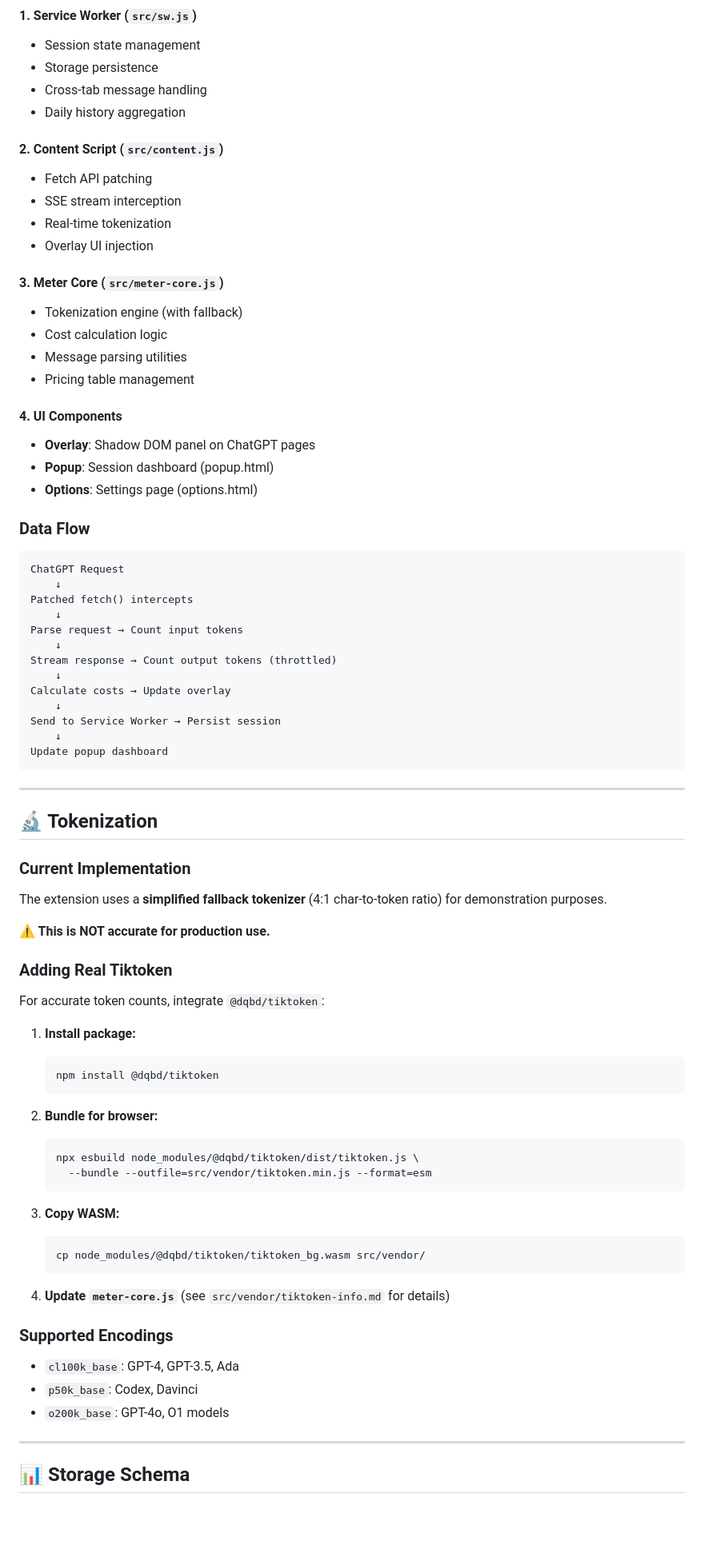
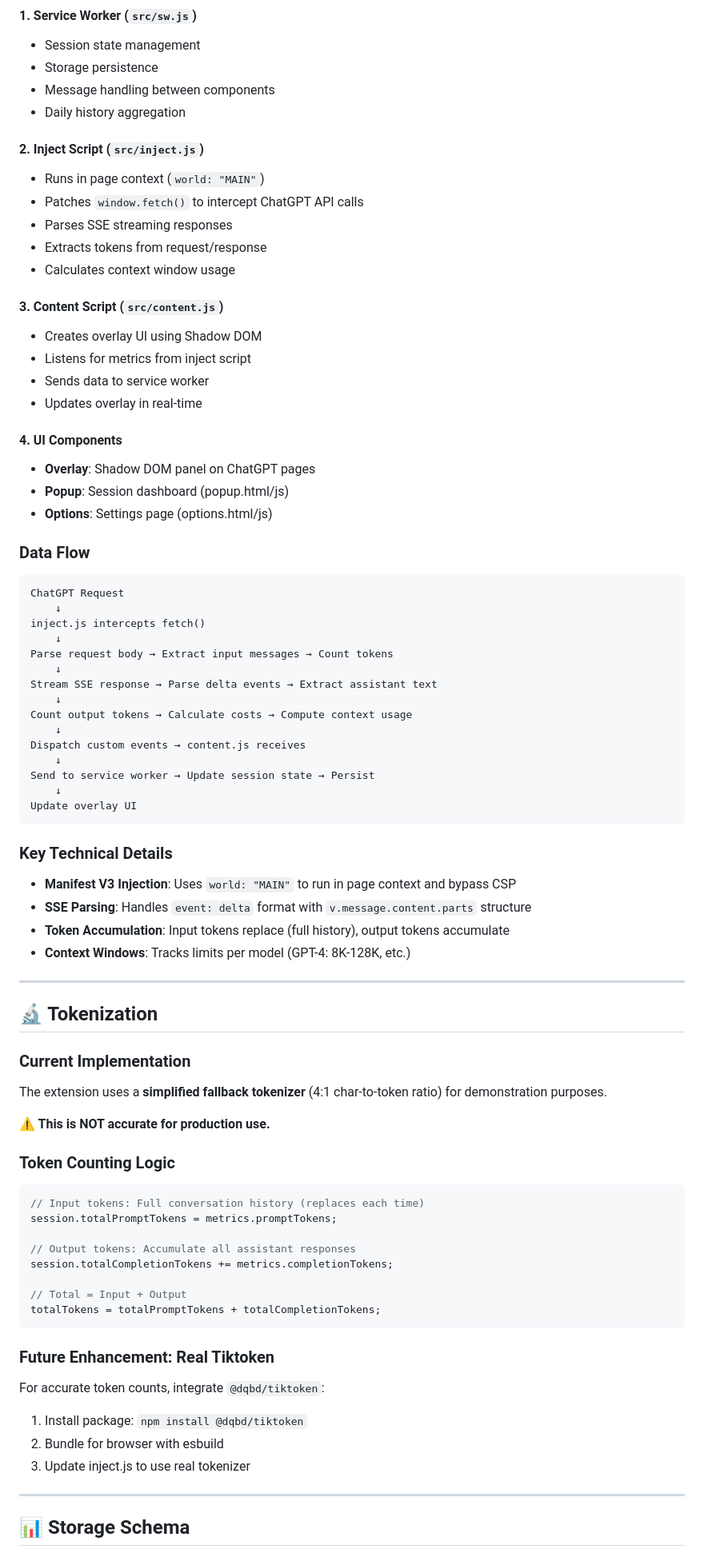
Before and after one commit to bailey-caldwell-sb/revenium-chatgpt-meter, a Markdown page: README.md, the part around one of its changes. Shown at 80% size. Rendered like a GitHub page; blank space fills up the shorter version.

````diff
--- a/README.md
+++ b/README.md
@@ -133,43 +136,53 @@ Configure per-model pricing in Options:
 #### 1. **Service Worker** (`src/sw.js`)
 - Session state management
 - Storage persistence
-- Cross-tab message handling
+- Message handling between components
 - Daily history aggregation
 
-#### 2. **Content Script** (`src/content.js`)
-- Fetch API patching
-- SSE stream interception
-- Real-time tokenization
-- Overlay UI injection
+#### 2. **Inject Script** (`src/inject.js`)
+- Runs in page context (`world: "MAIN"`)
+- Patches `window.fetch()` to intercept ChatGPT API calls
+- Parses SSE streaming responses
+- Extracts tokens from request/response
+- Calculates context window usage
 
-#### 3. **Meter Core** (`src/meter-core.js`)
-- Tokenization engine (with fallback)
-- Cost calculation logic
-- Message parsing utilities
-- Pricing table management
+#### 3. **Content Script** (`src/content.js`)
+- Creates overlay UI using Shadow DOM
+- Listens for metrics from inject script
+- Sends data to service worker
+- Updates overlay in real-time
 
 #### 4. **UI Components**
 - **Overlay**: Shadow DOM panel on ChatGPT pages
-- **Popup**: Session dashboard (popup.html)
-- **Options**: Settings page (options.html)
+- **Popup**: Session dashboard (popup.html/js)
+- **Options**: Settings page (options.html/js)
 
 ### Data Flow
 
 ```
 ChatGPT Request
     ↓
-Patched fetch() intercepts
+inject.js intercepts fetch()
     ↓
-Parse request → Count input tokens
+Parse request body → Extract input messages → Count tokens
     ↓
-Stream response → Count output tokens (throttled)
+Stream SSE response → Parse delta events → Extract assistant text
     ↓
-Calculate costs → Update overlay
+Count output tokens → Calculate costs → Compute context usage
     ↓
-Send to Service Worker → Persist session
+Dispatch custom events → content.js receives
     ↓
-Update popup dashboard
+Send to service worker → Update session state → Persist
+    ↓
+Update overlay UI
 ```
+
+### Key Technical Details
+
+- **Manifest V3 Injection**: Uses `world: "MAIN"` to run in page context and bypass CSP
+- **SSE Parsing**: Handles `event: delta` format with `v.message.content.parts` structure
+- **Token Accumulation**: Input tokens replace (full history), output tokens accumulate
+- **Context Windows**: Tracks limits per model (GPT-4: 8K-128K, etc.)
 
 ---
 
@@ -181,33 +194,26 @@ The extension uses a **simplified fallback tokenizer** (4:1 char-to-token ratio)
 
 **⚠️ This is NOT accurate for production use.**
 
-### Adding Real Tiktoken
+### Token Counting Logic
+
+```javascript
+// Input tokens: Full conversation history (replaces each time)
+session.totalPromptTokens = metrics.promptTokens;
+
+// Output tokens: Accumulate all assistant responses
+session.totalCompletionTokens += metrics.completionTokens;
+
+// Total = Input + Output
+totalTokens = totalPromptTokens + totalCompletionTokens;
+```
+
+### Future Enhancement: Real Tiktoken
 
 For accurate token counts, integrate `@dqbd/tiktoken`:
 
-1. **Install package:**
-   ```bash
-   npm install @dqbd/tiktoken
-   ```
-
-2. **Bundle for browser:**
-   ```bash
-   npx esbuild node_modules/@dqbd/tiktoken/dist/tiktoken.js \
-     --bundle --outfile=src/vendor/tiktoken.min.js --format=esm
-   ```
-
-3. **Copy WASM:**
-   ```bash
-   cp node_modules/@dqbd/tiktoken/tiktoken_bg.wasm src/vendor/
-   ```
-
-4. **Update `meter-core.js`** (see `src/vendor/tiktoken-info.md` for details)
-
-### Supported Encodings
-
-- `cl100k_base`: GPT-4, GPT-3.5, Ada
-- `p50k_base`: Codex, Davinci
-- `o200k_base`: GPT-4o, O1 models
+1. Install package: `npm install @dqbd/tiktoken`
+2. Bundle for browser with esbuild
+3. Update inject.js to use real tokenizer
 
 ---
 
````
Also changed, not shown: other parts of README.md (+68 -118 lines).
